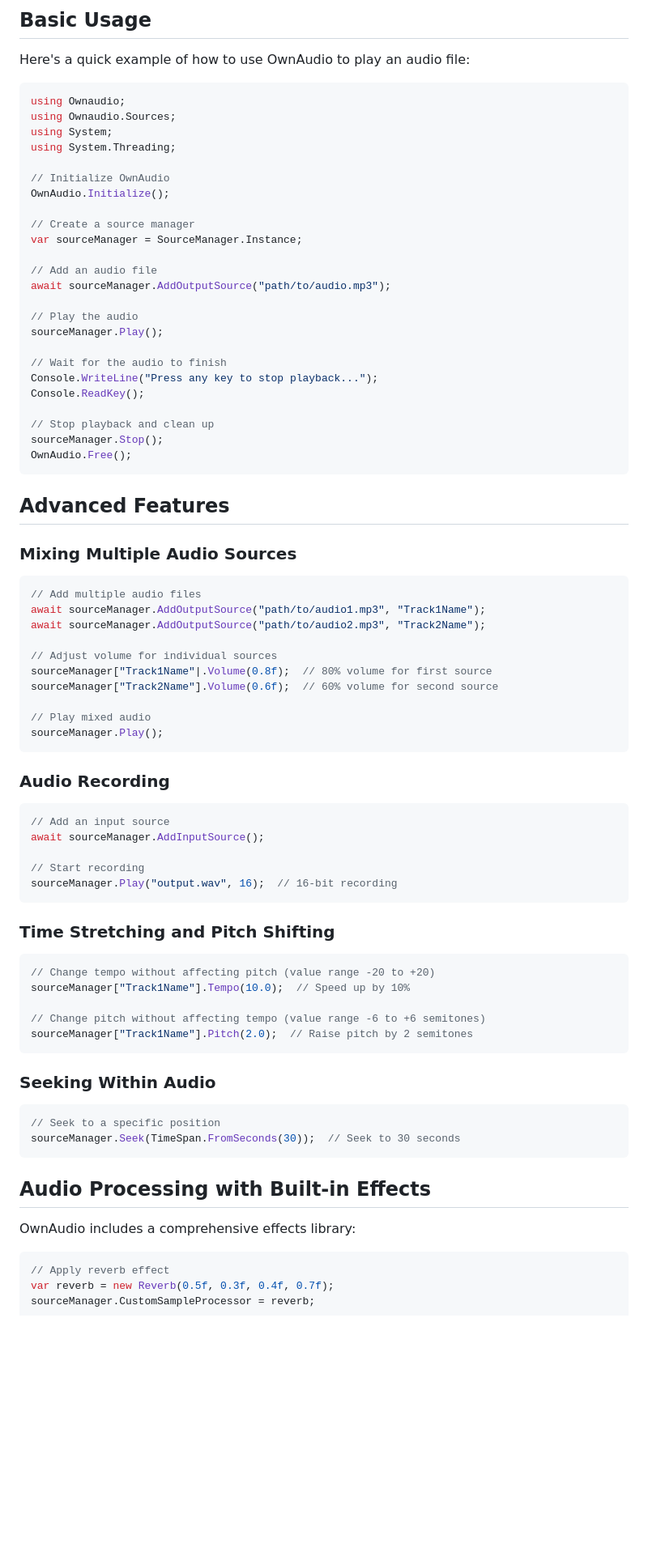
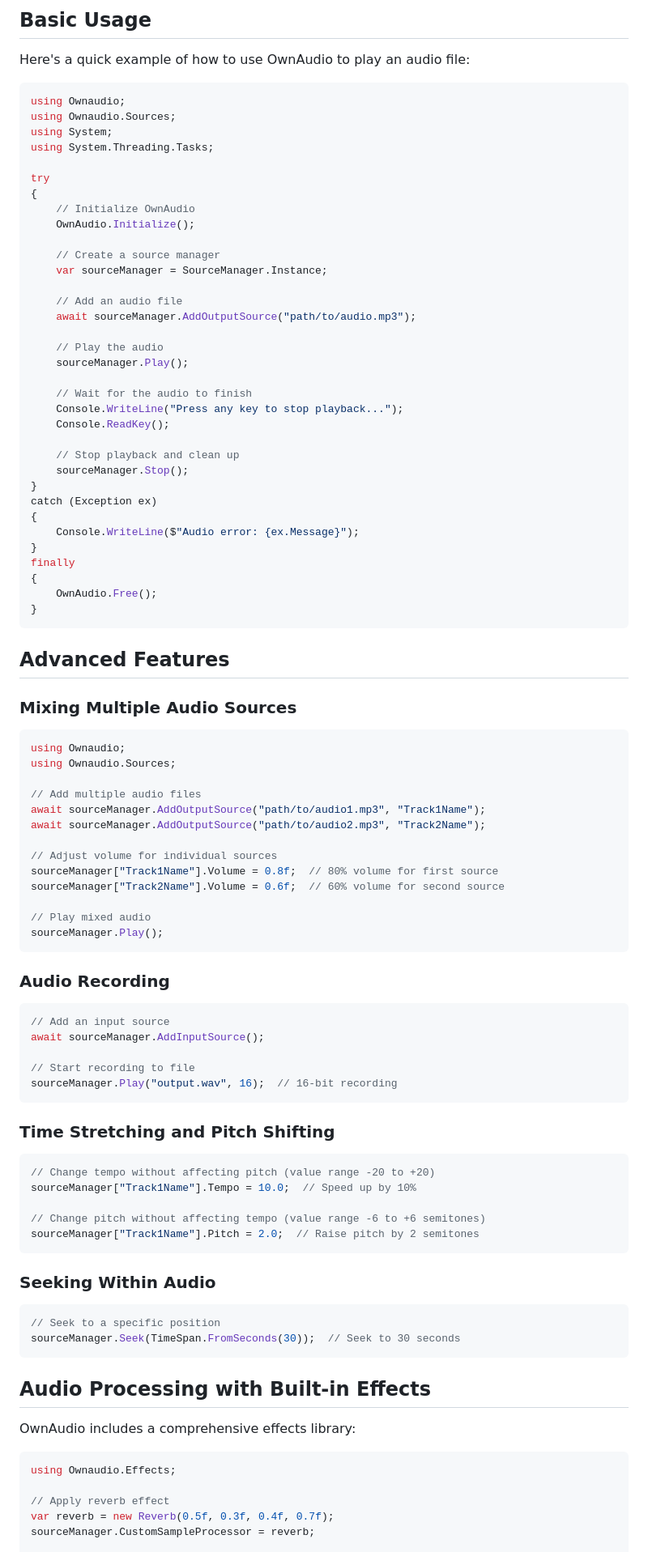
Before and after one commit to ModernMube/OwnAudioSharp, a Markdown page: README.md, the part around the change printed below. Shown: that part at 81% size. Rendered like a GitHub page; blank space fills up the shorter version.

````diff
--- a/README.md
+++ b/README.md
@@ -131,27 +131,37 @@ Here's a quick example of how to use OwnAudio to play an audio file:
 using Ownaudio;
 using Ownaudio.Sources;
 using System;
-using System.Threading;
+using System.Threading.Tasks;
 
-// Initialize OwnAudio
-OwnAudio.Initialize();
+try
+{
+    // Initialize OwnAudio
+    OwnAudio.Initialize();
 
-// Create a source manager
-var sourceManager = SourceManager.Instance;
+    // Create a source manager
+    var sourceManager = SourceManager.Instance;
 
-// Add an audio file
-await sourceManager.AddOutputSource("path/to/audio.mp3");
+    // Add an audio file
+    await sourceManager.AddOutputSource("path/to/audio.mp3");
 
-// Play the audio
-sourceManager.Play();
+    // Play the audio
+    sourceManager.Play();
 
-// Wait for the audio to finish
-Console.WriteLine("Press any key to stop playback...");
-Console.ReadKey();
+    // Wait for the audio to finish
+    Console.WriteLine("Press any key to stop playback...");
+    Console.ReadKey();
 
-// Stop playback and clean up
-sourceManager.Stop();
-OwnAudio.Free();
+    // Stop playback and clean up
+    sourceManager.Stop();
+}
+catch (Exception ex)
+{
+    Console.WriteLine($"Audio error: {ex.Message}");
+}
+finally
+{
+    OwnAudio.Free();
+}
 ```
 
 ## Advanced Features
@@ -159,13 +169,16 @@ OwnAudio.Free();
 ### Mixing Multiple Audio Sources
 
 ```csharp
+using Ownaudio;
+using Ownaudio.Sources;
+
 // Add multiple audio files
 await sourceManager.AddOutputSource("path/to/audio1.mp3", "Track1Name");
 await sourceManager.AddOutputSource("path/to/audio2.mp3", "Track2Name");
 
 // Adjust volume for individual sources
-sourceManager["Track1Name"|.Volume(0.8f);  // 80% volume for first source
-sourceManager["Track2Name"].Volume(0.6f);  // 60% volume for second source
+sourceManager["Track1Name"].Volume = 0.8f;  // 80% volume for first source
+sourceManager["Track2Name"].Volume = 0.6f;  // 60% volume for second source
 
 // Play mixed audio
 sourceManager.Play();
@@ -177,7 +190,7 @@ sourceManager.Play();
 // Add an input source
 await sourceManager.AddInputSource();
 
-// Start recording
+// Start recording to file
 sourceManager.Play("output.wav", 16);  // 16-bit recording
 ```
 
@@ -185,10 +198,10 @@ sourceManager.Play("output.wav", 16);  // 16-bit recording
 
 ```csharp
 // Change tempo without affecting pitch (value range -20 to +20)
-sourceManager["Track1Name"].Tempo(10.0);  // Speed up by 10%
+sourceManager["Track1Name"].Tempo = 10.0;  // Speed up by 10%
 
 // Change pitch without affecting tempo (value range -6 to +6 semitones)
-sourceManager["Track1Name"].Pitch(2.0);  // Raise pitch by 2 semitones
+sourceManager["Track1Name"].Pitch = 2.0;  // Raise pitch by 2 semitones
 ```
 
 ### Seeking Within Audio
@@ -203,6 +216,8 @@ sourceManager.Seek(TimeSpan.FromSeconds(30));  // Seek to 30 seconds
 OwnAudio includes a comprehensive effects library:
 
 ```csharp
+using Ownaudio.Effects;
+
 // Apply reverb effect
 var reverb = new Reverb(0.5f, 0.3f, 0.4f, 0.7f);
 sourceManager.CustomSampleProcessor = reverb;
````
Also changed, not shown: other parts of README.md (+69 -13 lines).
